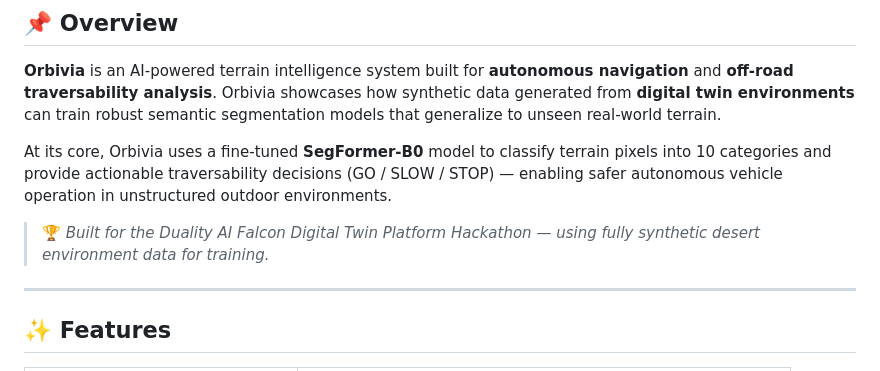
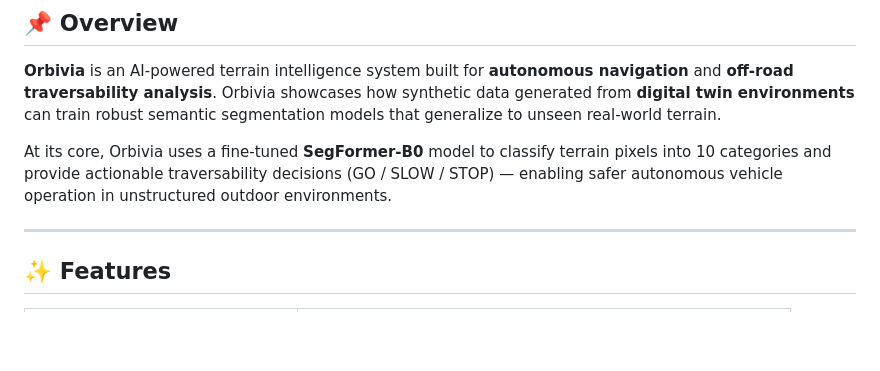
Before and after one commit to Yuvraj-Singh-HIT/Orbivia, a Markdown page: README.md, the part around the change. GitHub-like rendering; blank space fills up the shorter version.

```diff
--- a/README.md
+++ b/README.md
@@ -19,8 +19,6 @@
 **Orbivia** is an AI-powered terrain intelligence system built for **autonomous navigation** and **off-road traversability analysis**. Orbivia showcases how synthetic data generated from **digital twin environments** can train robust semantic segmentation models that generalize to unseen real-world terrain.
 
 At its core, Orbivia uses a fine-tuned **SegFormer-B0** model to classify terrain pixels into 10 categories and provide actionable traversability decisions (GO / SLOW / STOP) — enabling safer autonomous vehicle operation in unstructured outdoor environments.
-
-> 🏆 *Built for the Duality AI Falcon Digital Twin Platform Hackathon — using fully synthetic desert environment data for training.*
 
 ---
 
```
